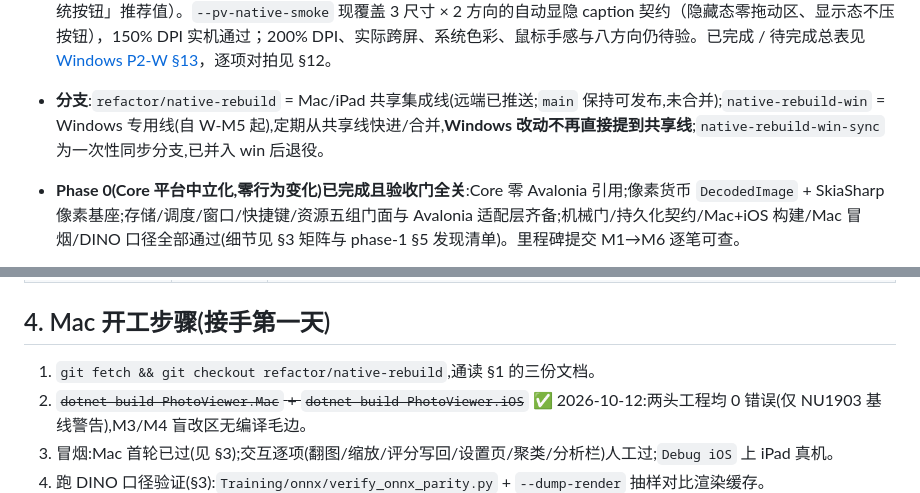
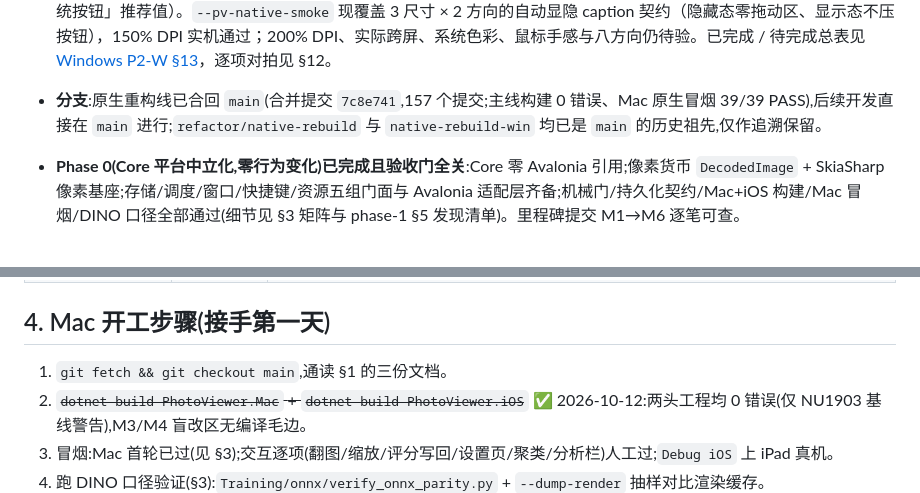
Before and after one commit to XiaoJHcc/PhotoViewer, a Markdown page: Plans/native-rebuild-handoff.md, 2 parts joined by grey strips. Rendered like a GitHub page.

Commit message:
docs(native):收尾:重构线合回 main,交接文档分支状态与开工步骤同步
main 已合并 refactor/native-rebuild（合并提交 7c8e741），后续开发直接在主线进行；
交接文档的分支说明与接手步骤不再指向已并入的分支。

Co-Authored-By: DeepSeek Flash

```diff
--- a/Plans/native-rebuild-handoff.md
+++ b/Plans/native-rebuild-handoff.md
@@ -34,7 +34,7 @@ PhotoViewer 正在从 Avalonia 迁往四平台原生壳 + 共享 C# Core。驱
 
 - **Windows 四分区 + 对标纠偏（2026-10-16 首屏 / 2026-10-17 纠偏，`native-rebuild-win`）**：WinUI 3 + D3D11 四分区垂直切片，并在 150% 缩放下与旧壳同尺寸逐项对拍。本轮修掉五类根因:自备 `app.manifest` 漏 DPI 声明导致进程 DPI-unaware（整套 UI 被系统位图拉伸）、文件选择器扩展名模式被补点成非法形式致「打开文件」静默失效、文件栏 `Border.Width` 含边框致卡片被压窄 + 卡片重复叠外边距致项距 150、缩略图未限幅撑出 80×80 槽位、控制栏 EXIF/评分组间距与底色失配；并按要求把标题栏改成**自绘四按钮 + 50 DIP 热区自动显隐**（覆盖计划 §9 待确认项 1 的「保留系统按钮」推荐值）。`--pv-native-smoke` 现覆盖 3 尺寸 × 2 方向的自动显隐 caption 契约（隐藏态零拖动区、显示态不压按钮），150% DPI 实机通过；200% DPI、实际跨屏、系统色彩、鼠标手感与八方向仍待验。已完成 / 待完成总表见 [Windows P2-W §13](native-rebuild-windows-p2.md#13-已完成--待完成清单)，逐项对拍见 §12。
 
-- **分支**:`refactor/native-rebuild` = Mac/iPad 共享集成线(远端已推送;`main` 保持可发布,未合并);`native-rebuild-win` = Windows 专用线(自 W-M5 起),定期从共享线快进/合并,**Windows 改动不再直接提到共享线**;`native-rebuild-win-sync` 为一次性同步分支,已并入 win 后退役。
+- **分支**:原生重构线已合回 `main`(合并提交 `7c8e741`,157 个提交;主线构建 0 错误、Mac 原生冒烟 39/39 PASS),后续开发直接在 `main` 进行;`refactor/native-rebuild` 与 `native-rebuild-win` 均已是 `main` 的历史祖先,仅作追溯保留。
 - **Phase 0(Core 平台中立化,零行为变化)已完成且验收门全关**:Core 零 Avalonia 引用;像素货币 `DecodedImage` + SkiaSharp 像素基座;存储/调度/窗口/快捷键/资源五组门面与 Avalonia 适配层齐备;机械门/持久化契约/Mac+iOS 构建/Mac 冒烟/DINO 口径全部通过(细节见 §3 矩阵与 phase-1 §5 发现清单)。里程碑提交 M1→M6 逐笔可查。
 - **Phase 0 定向审查(2026-10-12)已通过**:Phase 0 由同一 agent 实现+自审(mimo 超时),本次补独立审查——机械门复核 PASS(Core 零 Avalonia,残留均注释;VM 零 UI 耦合);手势持久化契约 PASS(`GestureKey` 223 名 ↔ Avalonia 12.0.2 `Key` 223 名双向 diff 为空,`GestureModifiers` 名/值与 `KeyModifiers` 一致,字符串枚举序列化下逐字节兼容);Mac/iOS 构建 0 错误(仅 NU1903 基线警告)。审查发现的 Phase 1 计划修订已全部落回 phase-1 清单(准入口优先级语义、分档缓冲池、解码路径平台差异、统一 LRU 键前置 M2、验收门平台口径)。
 - **Training 仓**:`DatasetBuilder` 已同步适配(独立提交);`docs/HUMAN.md` 有用户自己的未暂存改动,不要动它。
@@ -113,7 +113,7 @@ PhotoViewer 正在从 Avalonia 迁往四平台原生壳 + 共享 C# Core。驱
 
 ## 4. Mac 开工步骤(接手第一天)
 
-1. `git fetch && git checkout refactor/native-rebuild`,通读 §1 的三份文档。
+1. `git fetch && git checkout main`,通读 §1 的三份文档。
 2. ~~`dotnet build PhotoViewer.Mac` + `dotnet build PhotoViewer.iOS`~~ ✅ 2026-10-12:两头工程均 0 错误(仅 NU1903 基线警告),M3/M4 盲改区无编译毛边。
 3. 冒烟:Mac 首轮已过(见 §3);交互逐项(翻图/缩放/评分写回/设置页/聚类/分析栏)人工过;`Debug iOS` 上 iPad 真机。
 4. 跑 DINO 口径验证(§3):`Training/onnx/verify_onnx_parity.py` + `--dump-render` 抽样对比渲染缓存。
```
